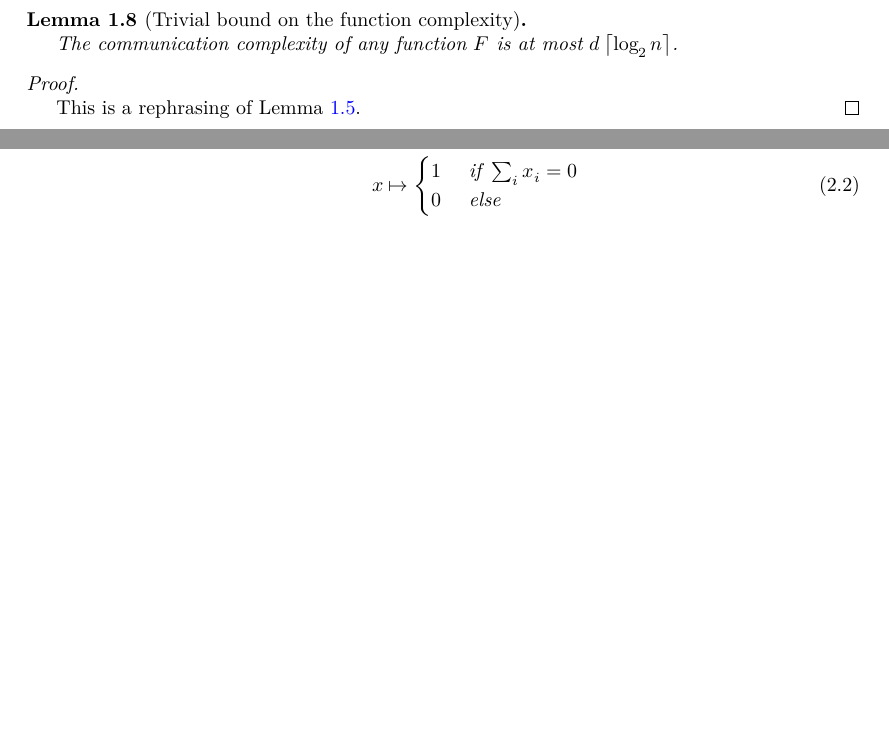
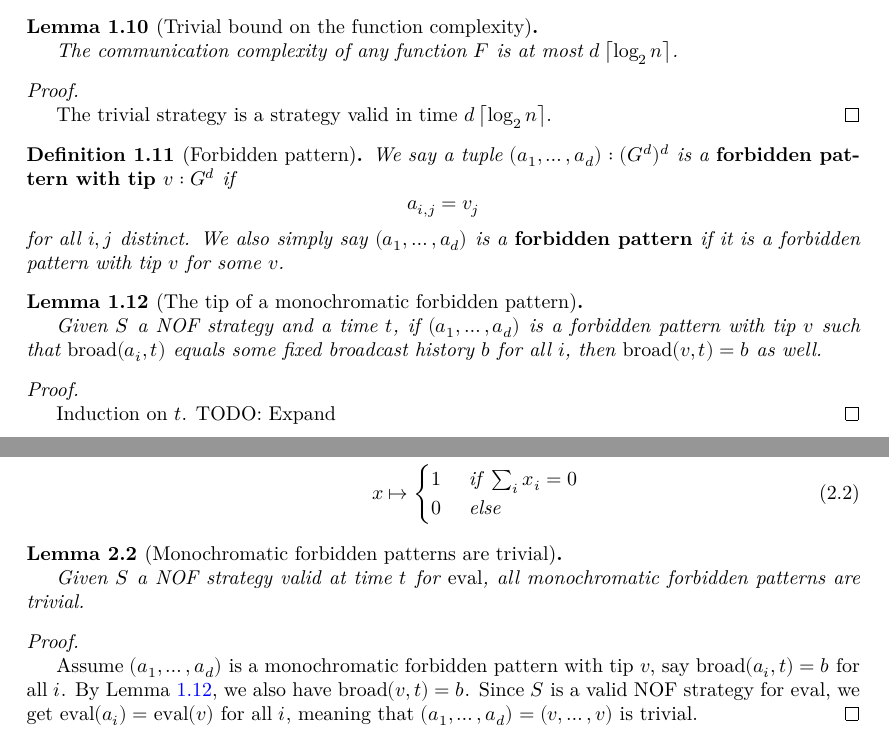
Before and after one commit to YaelDillies/ChandraFurstLipton, a LaTeX document (blueprint/src/print.tex, which reads blueprint/src/chapter/lower-bound-eval.tex, blueprint/src/chapter/nof-model.tex): two parts of pages 3 and 4 of 6, joined at a grey line, cut so that both start at the same text, the shorter picture padded with empty space. Compiled offline with XeLaTeX.

Commit message:
Blueprint up to triviality of monochromatic forbidden patterns

```diff
--- a/blueprint/src/chapter/lower-bound-eval.tex
+++ b/blueprint/src/chapter/lower-bound-eval.tex
@@ -14,3 +14,18 @@
     \end{cases}
   \end{align}
 \end{definition}
+
+\begin{lemma}[Monochromatic forbidden patterns are trivial]
+  \label{lem:mono-forbidden-pattern-trivial}
+  \uses{def:forbidden-pattern, def:valid-strategy, def:eval}
+  % \lean{}
+  % \leanok
+
+  Given $S$ a NOF strategy valid at time $t$ for $\eval$, all monochromatic forbidden patterns are trivial.
+\end{lemma}
+\begin{proof}
+  \uses{lem:length-broadcast, lem:mono-forbidden-pattern-tip}
+  % \leanok
+
+  Assume $(a_1, \dots, a_d)$ is a monochromatic forbidden pattern with tip $v$, say $\broad(a_i, t) = b$ for all $i$. By Lemma \ref{lem:mono-forbidden-pattern-tip}, we also have $\broad(v, t) = b$. Since $S$ is a valid NOF strategy for $\eval$, we get $\eval(a_i) = \eval(v)$ for all $i$, meaning that $(a_1, \dots, a_d) = (v, \dots, v)$ is trivial.
+\end{proof}
--- a/blueprint/src/chapter/nof-model.tex
+++ b/blueprint/src/chapter/nof-model.tex
@@ -89,8 +118,34 @@
   The communication complexity of any function $F$ is at most $d\ceil{\log_2 n}$.
 \end{lemma}
 \begin{proof}
-  \uses{lem:eventually-valid-strategy}
+  \uses{lem:trivial-strategy-valid}
   % \leanok
 
-  This is a rephrasing of Lemma \ref{lem:eventually-valid-strategy}.
+  The trivial strategy is a strategy valid in time $d\ceil{\log_2 n}$.
 \end{proof}
+
+\begin{definition}[Forbidden pattern]
+  \label{def:forbidden-pattern}
+  % \uses{}
+  % \lean{}
+  % \leanok
+
+  We say a tuple $(a_1, \dots, a_d) : (G^d)^d$ is a {\bf forbidden pattern with tip $v : G^d$} if
+  $$a_{i, j} = v_j$$
+  for all $i, j$ distinct. We also simply say $(a_1, \dots, a_d)$ is a {\bf forbidden pattern} if it is a forbidden pattern with tip $v$ for some $v$.
+\end{definition}
+
+\begin{lemma}[The tip of a monochromatic forbidden pattern]
+  \label{lem:mono-forbidden-pattern-tip}
+  \uses{def:forbidden-pattern, def:valid-strategy}
+  % \lean{}
+  % \leanok
+
+  Given $S$ a NOF strategy and a time $t$, if $(a_1, \dots, a_d)$ is a forbidden pattern with tip $v$ such that $\broad(a_i, t)$ equals some fixed broadcast history $b$ for all $i$, then $\broad(v, t) = b$ as well.
+\end{lemma}
+\begin{proof}
+  \uses{lem:length-broadcast}
+  % \leanok
+
+  Induction on $t$. TODO: Expand
+\end{proof}
```
Also changed, not shown: blueprint/src/chapter/nof-model.tex (49 more changed lines).
